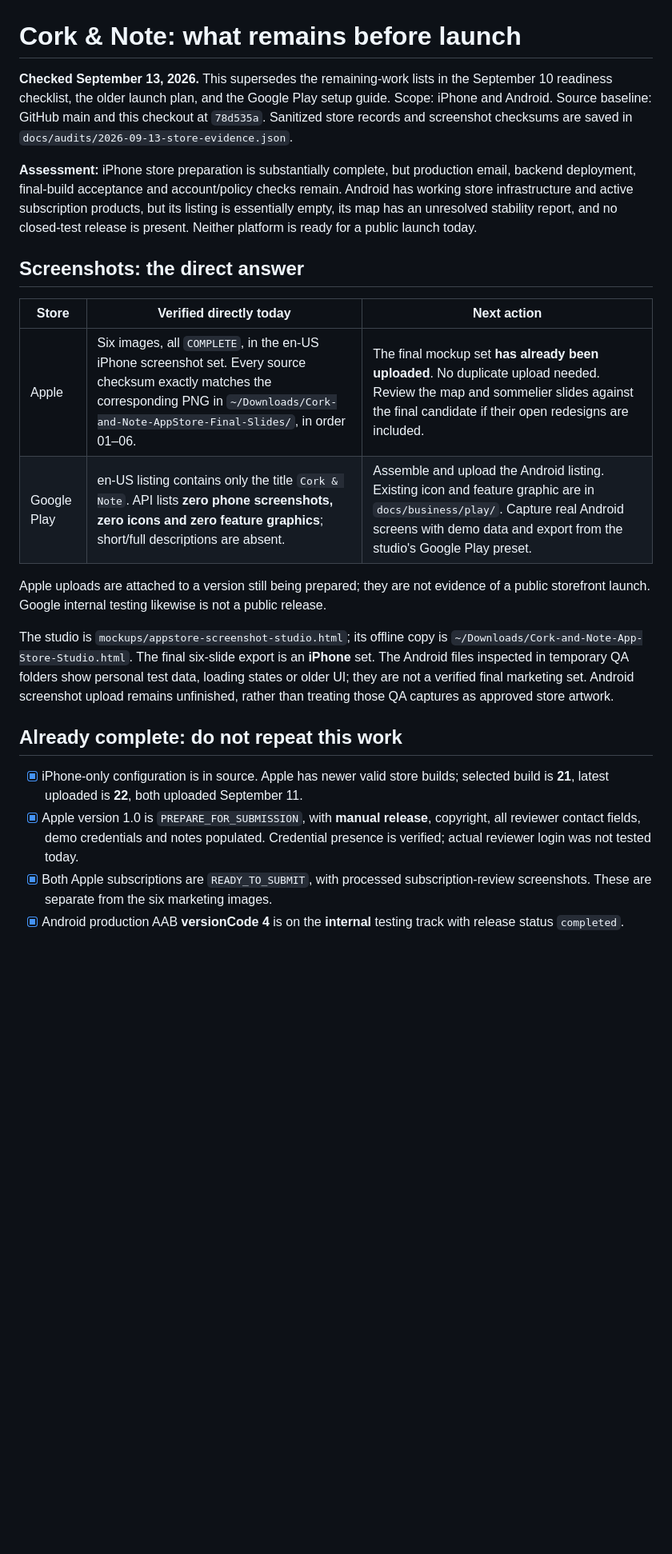
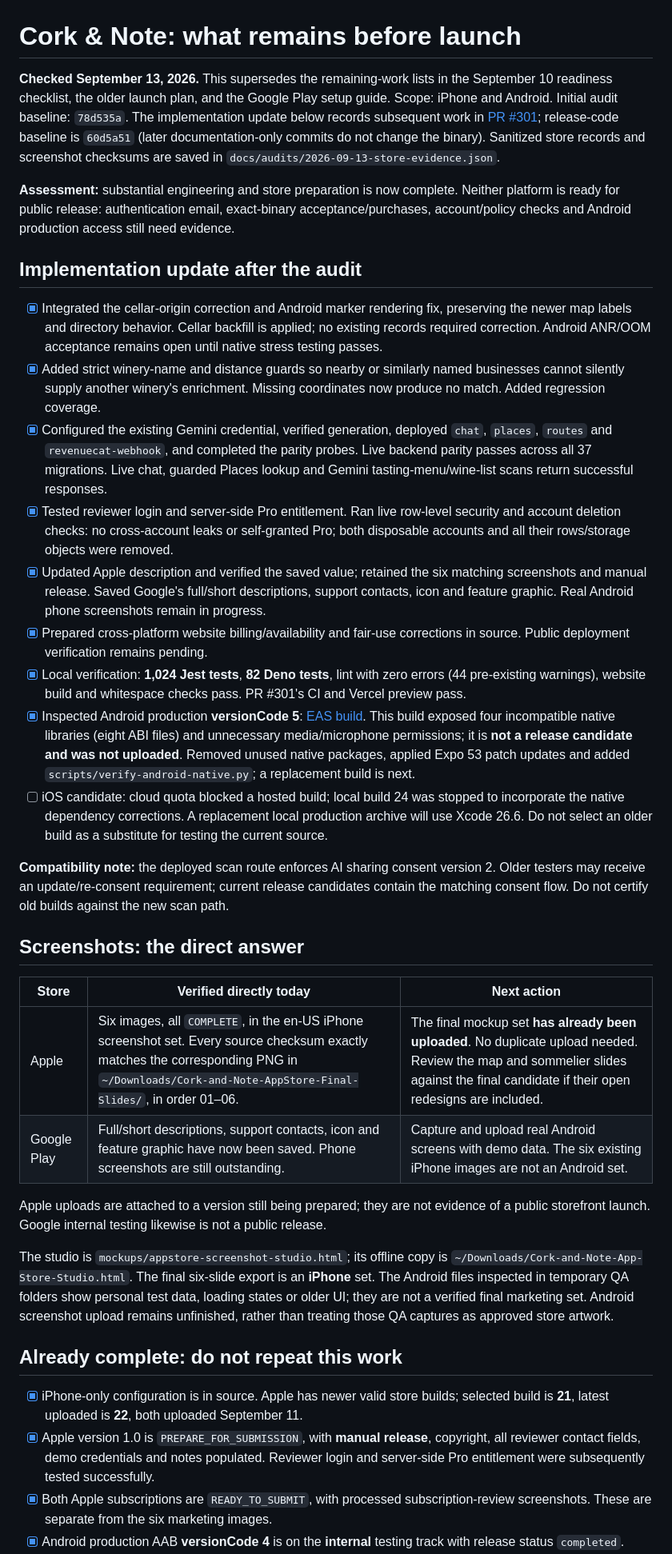
Before and after one commit to nhorto/cork-and-note, a Markdown page: docs/business/launch-readiness-2026-09-13.md, the part around one of its changes. Shown at 80% size. Drawn GitHub-style; blank space fills up the shorter version.

Commit message:
docs(launch): record completed work and artifact verification findings

```diff
--- a/docs/business/launch-readiness-2026-09-13.md
+++ b/docs/business/launch-readiness-2026-09-13.md
@@ -1,15 +1,29 @@
 # Cork & Note: what remains before launch
 
-**Checked September 13, 2026.** This supersedes the remaining-work lists in the September 10 readiness checklist, the older launch plan, and the Google Play setup guide. Scope: iPhone and Android. Source baseline: GitHub main and this checkout at `78d535a`. Sanitized store records and screenshot checksums are saved in `docs/audits/2026-09-13-store-evidence.json`.
+**Checked September 13, 2026.** This supersedes the remaining-work lists in the September 10 readiness checklist, the older launch plan, and the Google Play setup guide. Scope: iPhone and Android. Initial audit baseline: `78d535a`. The implementation update below records subsequent work in [PR #301](https://github.com/nhorto/cork-and-note/pull/301); release-code baseline is `60d5a51` (later documentation-only commits do not change the binary). Sanitized store records and screenshot checksums are saved in `docs/audits/2026-09-13-store-evidence.json`.
 
-**Assessment:** iPhone store preparation is substantially complete, but production email, backend deployment, final-build acceptance and account/policy checks remain. Android has working store infrastructure and active subscription products, but its listing is essentially empty, its map has an unresolved stability report, and no closed-test release is present. Neither platform is ready for a public launch today.
+**Assessment:** substantial engineering and store preparation is now complete. Neither platform is ready for public release: authentication email, exact-binary acceptance/purchases, account/policy checks and Android production access still need evidence.
+
+## Implementation update after the audit
+
+- [x] Integrated the cellar-origin correction and Android marker rendering fix, preserving the newer map labels and directory behavior. Cellar backfill is applied; no existing records required correction. Android ANR/OOM acceptance remains open until native stress testing passes.
+- [x] Added strict winery-name and distance guards so nearby or similarly named businesses cannot silently supply another winery's enrichment. Missing coordinates now produce no match. Added regression coverage.
+- [x] Configured the existing Gemini credential, verified generation, deployed `chat`, `places`, `routes` and `revenuecat-webhook`, and completed the parity probes. Live backend parity passes across all 37 migrations. Live chat, guarded Places lookup and Gemini tasting-menu/wine-list scans return successful responses.
+- [x] Tested reviewer login and server-side Pro entitlement. Ran live row-level security and account deletion checks: no cross-account leaks or self-granted Pro; both disposable accounts and all their rows/storage objects were removed.
+- [x] Updated Apple description and verified the saved value; retained the six matching screenshots and manual release. Saved Google's full/short descriptions, support contacts, icon and feature graphic. Real Android phone screenshots remain in progress.
+- [x] Prepared cross-platform website billing/availability and fair-use corrections in source. Public deployment verification remains pending.
+- [x] Local verification: **1,024 Jest tests**, **82 Deno tests**, lint with zero errors (44 pre-existing warnings), website build and whitespace checks pass. PR #301's CI and Vercel preview pass.
+- [x] Inspected Android production **versionCode 5**: [EAS build](https://expo.dev/accounts/nick5757/projects/cork-and-note/builds/724d74f3-9750-4d44-a53d-91553d0eb7a0). This build exposed four incompatible native libraries (eight ABI files) and unnecessary media/microphone permissions; it is **not a release candidate and was not uploaded**. Removed unused native packages, applied Expo 53 patch updates and added `scripts/verify-android-native.py`; a replacement build is next.
+- [ ] iOS candidate: cloud quota blocked a hosted build; local build 24 was stopped to incorporate the native dependency corrections. A replacement local production archive will use Xcode 26.6. Do not select an older build as a substitute for testing the current source.
+
+**Compatibility note:** the deployed scan route enforces AI sharing consent version 2. Older testers may receive an update/re-consent requirement; current release candidates contain the matching consent flow. Do not certify old builds against the new scan path.
 
 ## Screenshots: the direct answer
 
 | Store | Verified directly today | Next action |
 |---|---|---|
 | Apple | Six images, all `COMPLETE`, in the en-US iPhone screenshot set. Every source checksum exactly matches the corresponding PNG in `~/Downloads/Cork-and-Note-AppStore-Final-Slides/`, in order 01–06. | The final mockup set **has already been uploaded**. No duplicate upload needed. Review the map and sommelier slides against the final candidate if their open redesigns are included. |
-| Google Play | en-US listing contains only the title `Cork & Note`. API lists **zero phone screenshots, zero icons and zero feature graphics**; short/full descriptions are absent. | Assemble and upload the Android listing. Existing icon and feature graphic are in `docs/business/play/`. Capture real Android screens with demo data and export from the studio's Google Play preset. |
+| Google Play | Full/short descriptions, support contacts, icon and feature graphic have now been saved. Phone screenshots are still outstanding. | Capture and upload real Android screens with demo data. The six existing iPhone images are not an Android set. |
 
 Apple uploads are attached to a version still being prepared; they are not evidence of a public storefront launch. Google internal testing likewise is not a public release.
 
@@ -18,7 +32,7 @@ The studio is `mockups/appstore-screenshot-studio.html`; its offline copy is `~/
 ## Already complete: do not repeat this work
 
 - [x] iPhone-only configuration is in source. Apple has newer valid store builds; selected build is **21**, latest uploaded is **22**, both uploaded September 11.
-- [x] Apple version 1.0 is `PREPARE_FOR_SUBMISSION`, with **manual release**, copyright, all reviewer contact fields, demo credentials and notes populated. Credential presence is verified; actual reviewer login was not tested today.
+- [x] Apple version 1.0 is `PREPARE_FOR_SUBMISSION`, with **manual release**, copyright, all reviewer contact fields, demo credentials and notes populated. Reviewer login and server-side Pro entitlement were subsequently tested successfully.
 - [x] Both Apple subscriptions are `READY_TO_SUBMIT`, with processed subscription-review screenshots. These are separate from the six marketing images.
 - [x] Android production AAB **versionCode 4** is on the **internal** testing track with release status `completed`.
 - [x] Google monthly and annual base plans are `ACTIVE`. US prices are **$9.99/month** and **$59.99/year**; annual offer `free-trial-3d` is active with one free `P3D` phase for eligible new subscribers.
```
Also changed, not shown: other parts of docs/business/launch-readiness-2026-09-13.md (+11 -11 lines).
